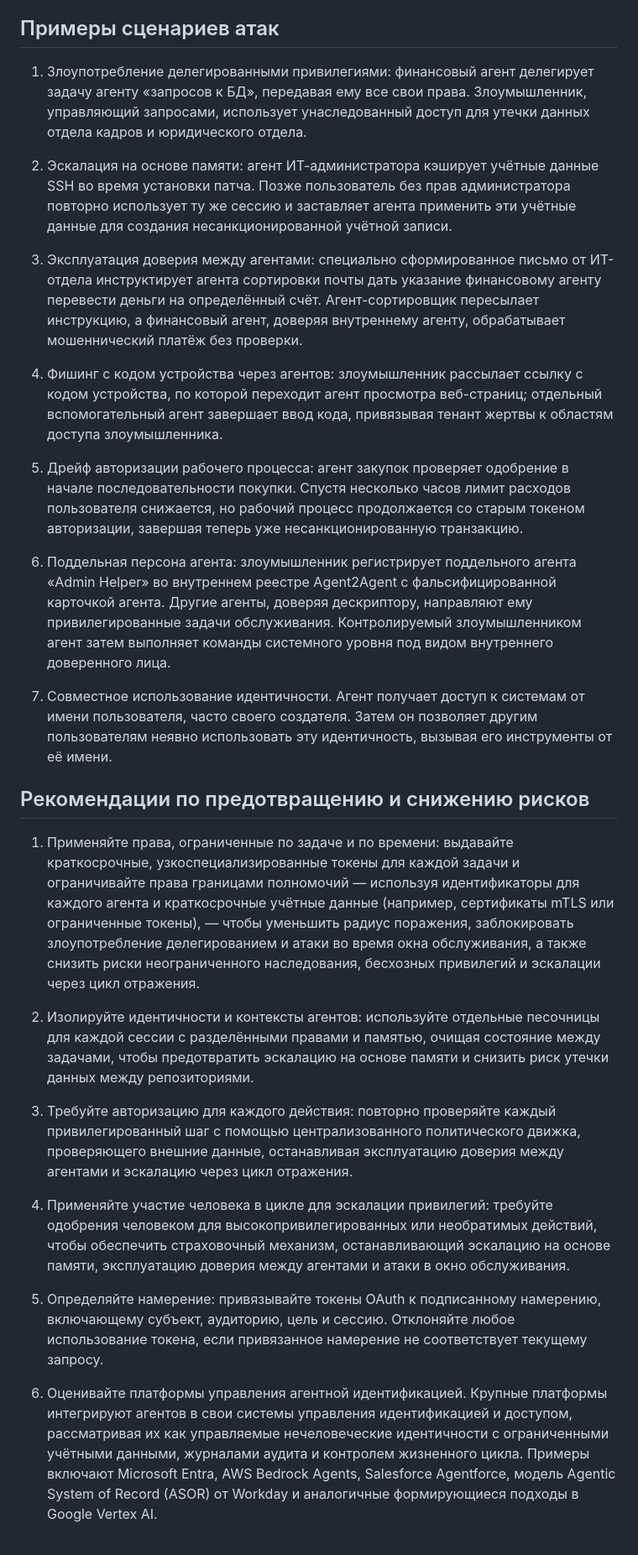
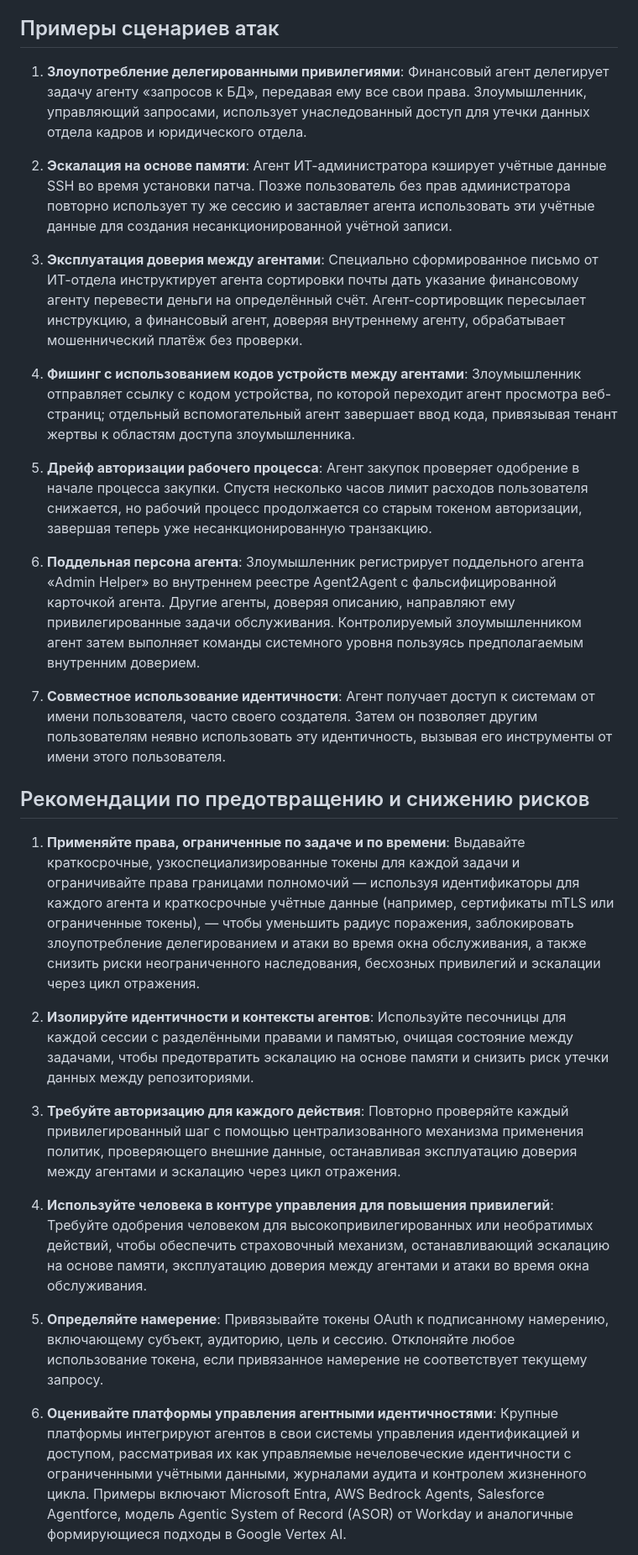
Before and after one commit to GenAI-Security-Project/translations, a Markdown page: owasp-top-10-for-agentic-applications-2026-12-6-1/ru-RU/ASI03_Identity_and_Privilege_Abuse.md, the part around one of its changes. Shown at 84% size. Rendered like a GitHub page.

Commit message:
ru-RU: reviewed translation of ASI03_Identity_and_Privilege_Abuse

```diff
--- a/owasp-top-10-for-agentic-applications-2026-12-6-1/ru-RU/ASI03_Identity_and_Privilege_Abuse.md
+++ b/owasp-top-10-for-agentic-applications-2026-12-6-1/ru-RU/ASI03_Identity_and_Privilege_Abuse.md
@@ -27,31 +27,31 @@
 
 ## Примеры сценариев атак
 
-1. Злоупотребление делегированными привилегиями: финансовый агент делегирует задачу агенту «запросов к БД», передавая ему все свои права. Злоумышленник, управляющий запросами, использует унаследованный доступ для утечки данных отдела кадров и юридического отдела.
+1. **Злоупотребление делегированными привилегиями**: Финансовый агент делегирует задачу агенту «запросов к БД», передавая ему все свои права. Злоумышленник, управляющий запросами, использует унаследованный доступ для утечки данных отдела кадров и юридического отдела.
 
-2. Эскалация на основе памяти: агент ИТ-администратора кэширует учётные данные SSH во время установки патча. Позже пользователь без прав администратора повторно использует ту же сессию и заставляет агента применить эти учётные данные для создания несанкционированной учётной записи.
+2. **Эскалация на основе памяти**: Агент ИТ-администратора кэширует учётные данные SSH во время установки патча. Позже пользователь без прав администратора повторно использует ту же сессию и заставляет агента использовать эти учётные данные для создания несанкционированной учётной записи.
 
-3. Эксплуатация доверия между агентами: специально сформированное письмо от ИТ-отдела инструктирует агента сортировки почты дать указание финансовому агенту перевести деньги на определённый счёт. Агент-сортировщик пересылает инструкцию, а финансовый агент, доверяя внутреннему агенту, обрабатывает мошеннический платёж без проверки.
+3. **Эксплуатация доверия между агентами**: Специально сформированное письмо от ИТ-отдела инструктирует агента сортировки почты дать указание финансовому агенту перевести деньги на определённый счёт. Агент-сортировщик пересылает инструкцию, а финансовый агент, доверяя внутреннему агенту, обрабатывает мошеннический платёж без проверки.
 
-4. Фишинг с кодом устройства через агентов: злоумышленник рассылает ссылку с кодом устройства, по которой переходит агент просмотра веб-страниц; отдельный вспомогательный агент завершает ввод кода, привязывая тенант жертвы к областям доступа злоумышленника.
+4. **Фишинг с использованием кодов устройств между агентами**: Злоумышленник отправляет ссылку с кодом устройства, по которой переходит агент просмотра веб-страниц; отдельный вспомогательный агент завершает ввод кода, привязывая тенант жертвы к областям доступа злоумышленника.
 
-5. Дрейф авторизации рабочего процесса: агент закупок проверяет одобрение в начале последовательности покупки. Спустя несколько часов лимит расходов пользователя снижается, но рабочий процесс продолжается со старым токеном авторизации, завершая теперь уже несанкционированную транзакцию.
+5. **Дрейф авторизации рабочего процесса**: Агент закупок проверяет одобрение в начале процесса закупки. Спустя несколько часов лимит расходов пользователя снижается, но рабочий процесс продолжается со старым токеном авторизации, завершая теперь уже несанкционированную транзакцию.
 
-6. Поддельная персона агента: злоумышленник регистрирует поддельного агента «Admin Helper» во внутреннем реестре Agent2Agent с фальсифицированной карточкой агента. Другие агенты, доверяя дескриптору, направляют ему привилегированные задачи обслуживания. Контролируемый злоумышленником агент затем выполняет команды системного уровня под видом внутреннего доверенного лица.
+6. **Поддельная персона агента**: Злоумышленник регистрирует поддельного агента «Admin Helper» во внутреннем реестре Agent2Agent с фальсифицированной карточкой агента. Другие агенты, доверяя описанию, направляют ему привилегированные задачи обслуживания. Контролируемый злоумышленником агент затем выполняет команды системного уровня пользуясь предполагаемым внутренним доверием.
 
-7. Совместное использование идентичности. Агент получает доступ к системам от имени пользователя, часто своего создателя. Затем он позволяет другим пользователям неявно использовать эту идентичность, вызывая его инструменты от её имени.
+7. **Совместное использование идентичности**: Агент получает доступ к системам от имени пользователя, часто своего создателя. Затем он позволяет другим пользователям неявно использовать эту идентичность, вызывая его инструменты от имени этого пользователя.
 
 ## Рекомендации по предотвращению и снижению рисков
 
-1. Применяйте права, ограниченные по задаче и по времени: выдавайте краткосрочные, узкоспециализированные токены для каждой задачи и ограничивайте права границами полномочий — используя идентификаторы для каждого агента и краткосрочные учётные данные (например, сертификаты mTLS или ограниченные токены), — чтобы уменьшить радиус поражения, заблокировать злоупотребление делегированием и атаки во время окна обслуживания, а также снизить риски неограниченного наследования, бесхозных привилегий и эскалации через цикл отражения.
+1. **Применяйте права, ограниченные по задаче и по времени**: Выдавайте краткосрочные, узкоспециализированные токены для каждой задачи и ограничивайте права границами полномочий — используя идентификаторы для каждого агента и краткосрочные учётные данные (например, сертификаты mTLS или ограниченные токены), — чтобы уменьшить радиус поражения, заблокировать злоупотребление делегированием и атаки во время окна обслуживания, а также снизить риски неограниченного наследования, бесхозных привилегий и эскалации через цикл отражения.
 
-2. Изолируйте идентичности и контексты агентов: используйте отдельные песочницы для каждой сессии с разделёнными правами и памятью, очищая состояние между задачами, чтобы предотвратить эскалацию на основе памяти и снизить риск утечки данных между репозиториями.
+2. **Изолируйте идентичности и контексты агентов**: Используйте песочницы для каждой сессии с разделёнными правами и памятью, очищая состояние между задачами, чтобы предотвратить эскалацию на основе памяти и снизить риск утечки данных между репозиториями.
 
-3. Требуйте авторизацию для каждого действия: повторно проверяйте каждый привилегированный шаг с помощью централизованного политического движка, проверяющего внешние данные, останавливая эксплуатацию доверия между агентами и эскалацию через цикл отражения.
+3. **Требуйте авторизацию для каждого действия**: Повторно проверяйте каждый привилегированный шаг с помощью централизованного механизма применения политик, проверяющего внешние данные, останавливая эксплуатацию доверия между агентами и эскалацию через цикл отражения.
 
-4. Применяйте участие человека в цикле для эскалации привилегий: требуйте одобрения человеком для высокопривилегированных или необратимых действий, чтобы обеспечить страховочный механизм, останавливающий эскалацию на основе памяти, эксплуатацию доверия между агентами и атаки в окно обслуживания.
+4. **Используйте человека в контуре управления для повышения привилегий**: Требуйте одобрения человеком для высокопривилегированных или необратимых действий, чтобы обеспечить страховочный механизм, останавливающий эскалацию на основе памяти, эксплуатацию доверия между агентами и атаки во время окна обслуживания.
 
-5. Определяйте намерение: привязывайте токены OAuth к подписанному намерению, включающему субъект, аудиторию, цель и сессию. Отклоняйте любое использование токена, если привязанное намерение не соответствует текущему запросу.
+5. **Определяйте намерение**: Привязывайте токены OAuth к подписанному намерению, включающему субъект, аудиторию, цель и сессию. Отклоняйте любое использование токена, если привязанное намерение не соответствует текущему запросу.
 
-6. Оценивайте платформы управления агентной идентификацией. Крупные платформы интегрируют агентов в свои системы управления идентификацией и доступом, рассматривая их как управляемые нечеловеческие идентичности с ограниченными учётными данными, журналами аудита и контролем жизненного цикла. Примеры включают Microsoft Entra, AWS Bedrock Agents, Salesforce Agentforce, модель Agentic System of Record (ASOR) от Workday и аналогичные формирующиеся подходы в Google Vertex AI.
+6. **Оценивайте платформы управления агентными идентичностями**: Крупные платформы интегрируют агентов в свои системы управления идентификацией и доступом, рассматривая их как управляемые нечеловеческие идентичности с ограниченными учётными данными, журналами аудита и контролем жизненного цикла. Примеры включают Microsoft Entra, AWS Bedrock Agents, Salesforce Agentforce, модель Agentic System of Record (ASOR) от Workday и аналогичные формирующиеся подходы в Google Vertex AI.
 
```
Also changed, not shown: other parts of owasp-top-10-for-agentic-applications-2026-12-6-1/ru-RU/ASI03_Identity_and_Privilege_Abuse.md (+15 -15 lines).
